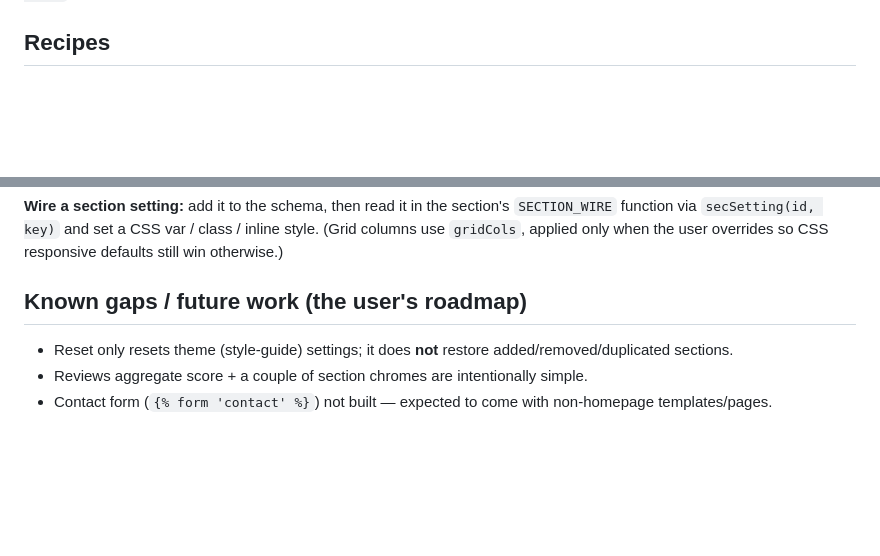
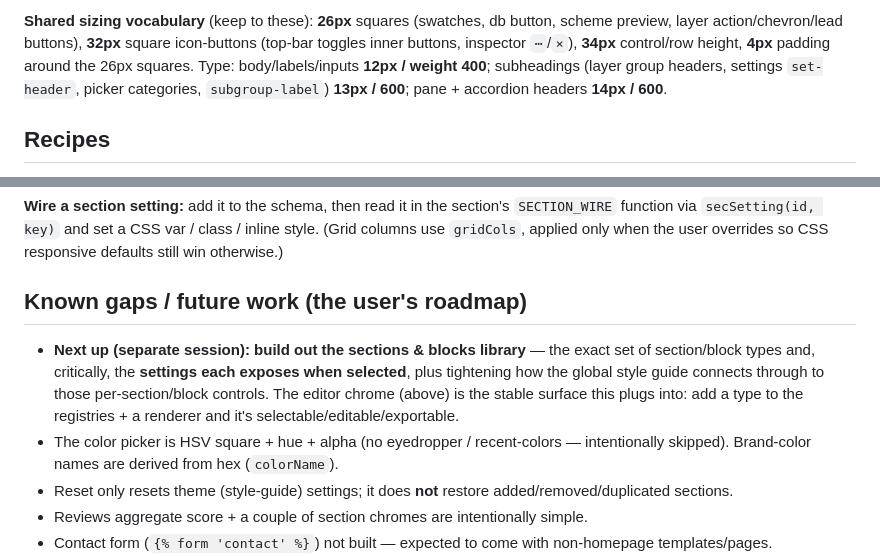
Before and after one commit to damo1410/shopify-style-guide-prototype, a Markdown page: CLAUDE.md, 2 parts joined by grey strips. GitHub-like rendering; blank space fills up the shorter version.

```diff
--- a/CLAUDE.md
+++ b/CLAUDE.md
@@ -114,3 +175,9 @@ unique id + type + settings + nested block tree with `block_order`),
+**Shared sizing vocabulary** (keep to these): **26px** squares (swatches, db button,
+scheme preview, layer action/chevron/lead buttons), **32px** square icon-buttons
+(top-bar toggles inner buttons, inspector `⋯`/`×`), **34px** control/row height,
+**4px** padding around the 26px squares. Type: body/labels/inputs **12px / weight 400**;
+subheadings (layer group headers, settings `set-header`, picker categories,
+`subgroup-label`) **13px / 600**; pane + accordion headers **14px / 600**.
 
 ## Recipes
 
@@ -132,6 +199,14 @@ so CSS responsive defaults still win otherwise.)
 
 ## Known gaps / future work (the user's roadmap)
 
+- **Next up (separate session): build out the sections & blocks library** — the
+  exact set of section/block types and, critically, the **settings each exposes
+  when selected**, plus tightening how the global style guide connects through to
+  those per-section/block controls. The editor chrome (above) is the stable
+  surface this plugs into: add a type to the registries + a renderer and it's
+  selectable/editable/exportable.
+- The color picker is HSV square + hue + alpha (no eyedropper / recent-colors —
+  intentionally skipped). Brand-color names are derived from hex (`colorName`).
 - Reset only resets theme (style-guide) settings; it does **not** restore
   added/removed/duplicated sections.
 - Reviews aggregate score + a couple of section chromes are intentionally simple.
```
Also changed, not shown: other parts of CLAUDE.md (+67 -6 lines).
